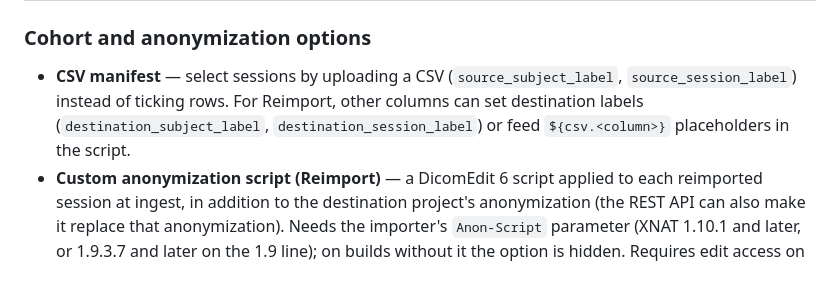
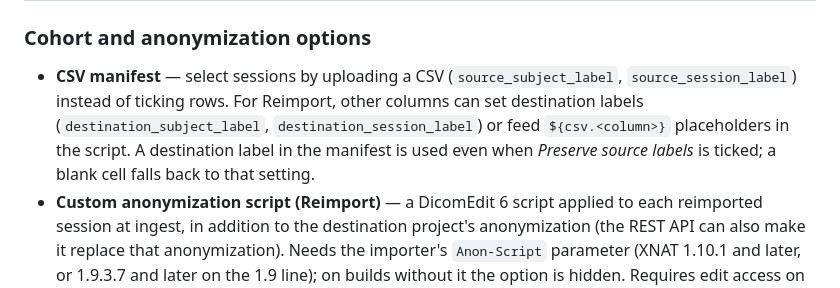
Before and after one commit to NrgXnat/batch-transfer-plugin, a Markdown page: README.md, the part around the change. Drawn GitHub-style.

```diff
--- a/README.md
+++ b/README.md
@@ -24,7 +24,7 @@ New to Batch Transfer? The [quick start](docs/quick-start.md) walks through each
 
 ### Cohort and anonymization options
 
-- **CSV manifest** — select sessions by uploading a CSV (`source_subject_label`, `source_session_label`) instead of ticking rows. For Reimport, other columns can set destination labels (`destination_subject_label`, `destination_session_label`) or feed `${csv.<column>}` placeholders in the script.
+- **CSV manifest** — select sessions by uploading a CSV (`source_subject_label`, `source_session_label`) instead of ticking rows. For Reimport, other columns can set destination labels (`destination_subject_label`, `destination_session_label`) or feed `${csv.<column>}` placeholders in the script. A destination label in the manifest is used even when *Preserve source labels* is ticked; a blank cell falls back to that setting.
 - **Custom anonymization script (Reimport)** — a DicomEdit 6 script applied to each reimported session at ingest, in addition to the destination project's anonymization (the REST API can also make it replace that anonymization). Needs the importer's `Anon-Script` parameter (XNAT 1.10.1 and later, or 1.9.3.7 and later on the 1.9 line); on builds without it the option is hidden. Requires edit access on the destination project.
 
 REST details: [`docs/rest-api.md`](docs/rest-api.md).
```
Also changed, not shown: docs/quick-start.md (+42 -12 lines), docs/rest-api.md (+33 -1 lines), docs/quick-start/images/reimport-confirm.png (added), docs/quick-start/images/reimport-manifest.png, docs/quick-start/images/run-detail.png, docs/quick-start/images/stop-confirm.png, docs/quick-start/images/stopped-run.png, 10 other files.
